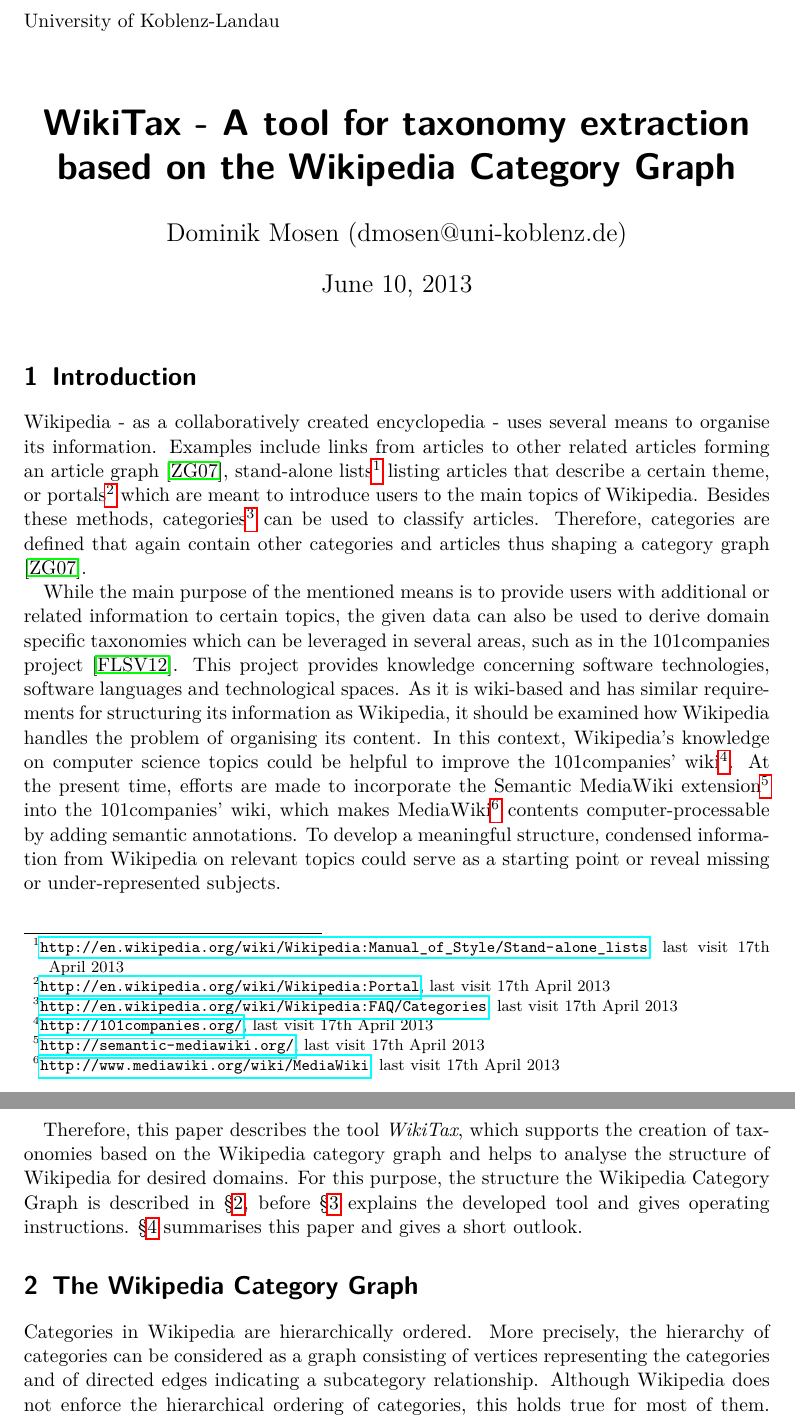
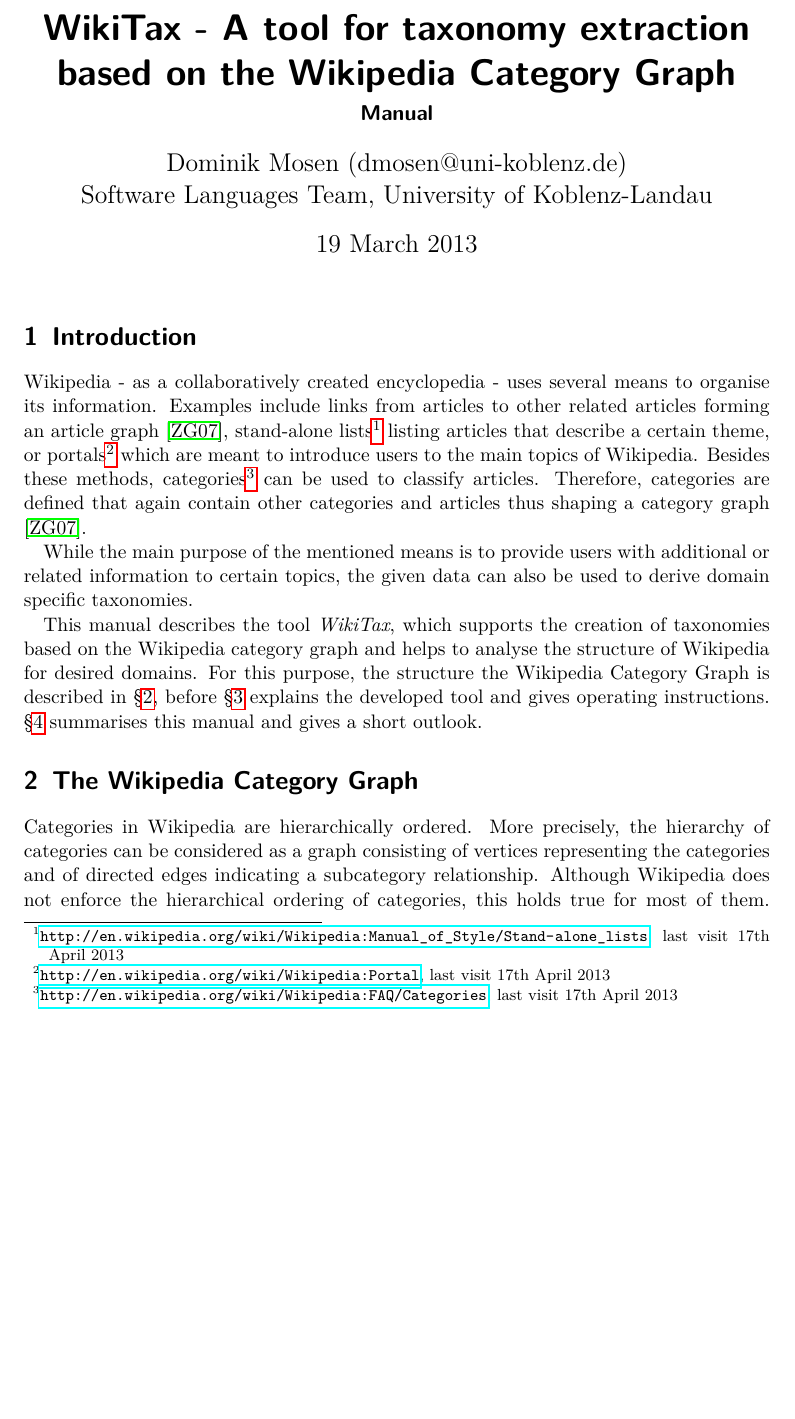
Before and after one commit to dmosen/wiki-analysis, a LaTeX document (manual/manual.tex): two parts of pages 1 and 2 of 10 before the commit and part of page 1 of 10 after it, the two joined at a grey line, cut at the place of the change, the shorter picture padded with empty space. Compiled offline with pdfLaTeX.

Commit message:
Fine-tuned the "manual" to be just that. So I removed the (too short) discussion of 101. Also, I labeled the doc like this. Also, I moved the .pdf file to the manual. Added a Makefile as well.

```diff
--- a/latex/paper.tex
+++ b/manual/manual.tex
@@ -45,9 +45,10 @@
       {]}{{{\color{delim}{]}}}}{1},
 }
 
-\titlehead{University of Koblenz-Landau}
 \title{WikiTax - A tool for taxonomy extraction based on the Wikipedia Category Graph}
-\author{Dominik Mosen (dmosen@uni-koblenz.de)}
+\subtitle{Manual}
+\author{Dominik Mosen (dmosen@uni-koblenz.de)\\Software Languages Team, University of Koblenz-Landau}
+\date{19 March 2013}
 
 \begin{document}
 \maketitle
@@ -57,11 +58,12 @@
 % \end{abstract}
 
 \section{Introduction}
+
 Wikipedia - as a collaboratively created encyclopedia - uses several means to organise its information. Examples include links from articles to other related articles forming an article graph \cite{ZeschGurevych2007analysis}, stand-alone lists\footnote{\url{http://en.wikipedia.org/wiki/Wikipedia:Manual_of_Style/Stand-alone_lists}, last visit 17th April 2013} listing articles that describe a certain theme, or portals\footnote{\url{http://en.wikipedia.org/wiki/Wikipedia:Portal}, last visit 17th April 2013} which are meant to introduce users to the main topics of Wikipedia. Besides these methods, categories\footnote{\url{http://en.wikipedia.org/wiki/Wikipedia:FAQ/Categories}, last visit 17th April 2013} can be used to classify articles. Therefore, categories are defined that again contain other categories and articles thus shaping a category graph \cite{ZeschGurevych2007analysis}.
 
-While the main purpose of the mentioned means is to provide users with additional or related information to certain topics, the given data can also be used to derive domain specific taxonomies which can be leveraged in several areas, such as in the 101companies project \cite{FavreLaemmel101}. This project provides knowledge concerning software technologies, software languages and technological spaces. As it is wiki-based and has similar requirements for structuring its information as Wikipedia, it should be examined how Wikipedia handles the problem of organising its content. In this context, Wikipedia's knowledge on computer science topics could be helpful to improve the 101companies' wiki\footnote{\url{http://101companies.org/}, last visit 17th April 2013}. At the present time, efforts are made to incorporate the Semantic MediaWiki extension\footnote{\url{http://semantic-mediawiki.org/}, last visit 17th April 2013} into the 101companies' wiki, which makes MediaWiki\footnote{\url{http://www.mediawiki.org/wiki/MediaWiki}, last visit 17th April 2013} contents computer-processable by adding semantic annotations. To develop a meaningful structure, condensed information from Wikipedia on relevant topics could serve as a starting point or reveal missing or under-represented subjects.
+While the main purpose of the mentioned means is to provide users with additional or related information to certain topics, the given data can also be used to derive domain specific taxonomies.
 
-Therefore, this paper describes the tool \emph{WikiTax}, which supports the creation of taxonomies based on the Wikipedia category graph and helps to analyse the structure of Wikipedia for desired domains. For this purpose, the structure the Wikipedia Category Graph is described in §\ref{sec:category_graph}, before §\ref{sec:wiki_tax} explains the developed tool and gives operating instructions. §\ref{sec:conclusion} summarises this paper and gives a short outlook.
+This manual describes the tool \emph{WikiTax}, which supports the creation of taxonomies based on the Wikipedia category graph and helps to analyse the structure of Wikipedia for desired domains. For this purpose, the structure the Wikipedia Category Graph is described in §\ref{sec:category_graph}, before §\ref{sec:wiki_tax} explains the developed tool and gives operating instructions. §\ref{sec:conclusion} summarises this manual and gives a short outlook.
 
 \section{The Wikipedia Category Graph}
 \label{sec:category_graph}
```
Also changed, not shown: README.md, WikiTax.pdf (deleted), manual/Makefile (added), manual/figures/Tree.PNG (renamed from latex/figures/Tree.PNG), manual/figures/WikiTax.PNG (renamed from latex/figures/WikiTax.PNG), manual/figures/WikiTax_selected_node.png (renamed from latex/figures/WikiTax_selected_node.png), manual/figures/extraction_dialog.png (renamed from latex/figures/extraction_dialog.png), manual/figures/full_schema.pdf (renamed from latex/figures/full_schema.pdf), manual/figures/general_data.png (renamed from latex/figures/general_data.png), manual/figures/graph_tree.pdf (renamed from latex/figures/graph_tree.pdf), manual/figures/graph_tree_blacklisted.pdf (renamed from latex/figures/graph_tree_blacklisted.pdf), manual/figures/highlighting_pages.png (renamed from latex/figures/highlighting_pages.png), manual/figures/node_data.png (renamed from latex/figures/node_data.png), manual/figures/simple_schema.pdf (renamed from latex/figures/simple_schema.pdf), 4 more files, 7 other files.
